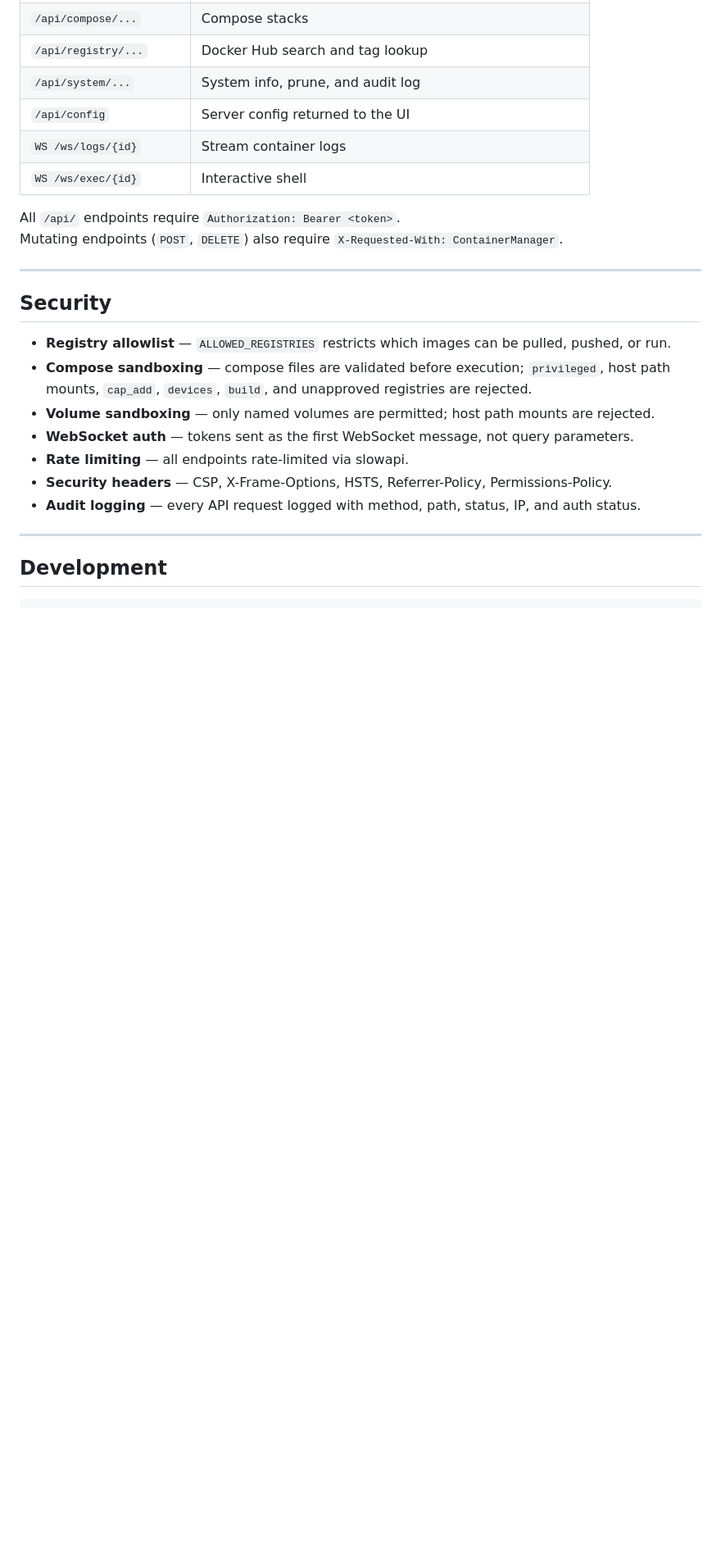
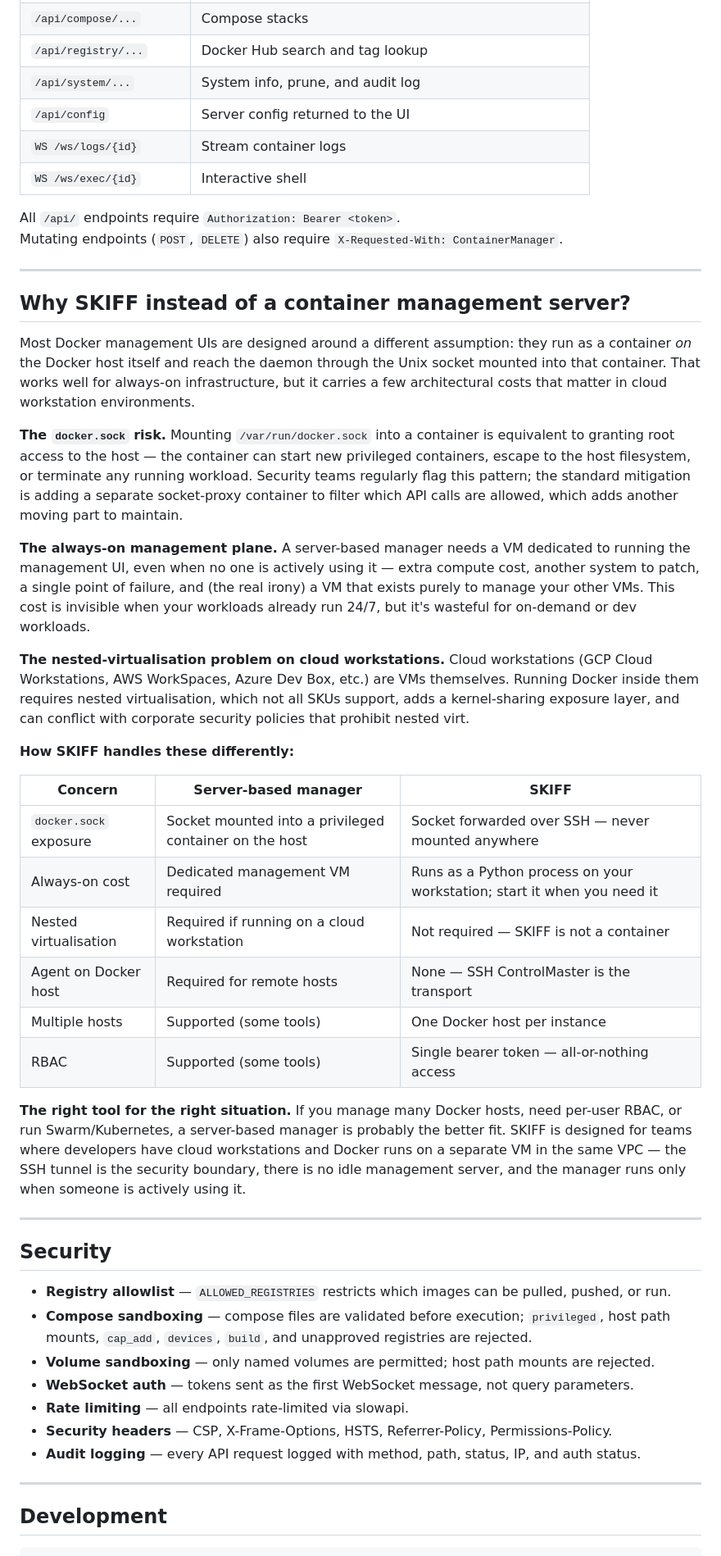
Before and after one commit to yshk-mxim/skiff-container-manager, a Markdown page: README.md, the part around the change. Shown at 82% size. Rendered like a GitHub page; blank space fills up the shorter version.

Commit message:
docs: add architecture comparison section to README
Explains the docker.sock risk, always-on management plane cost, and nested
virtualisation problem with server-based managers, and how SKIFF's SSH-tunnel
design avoids each — without naming specific competing tools.

```diff
--- a/README.md
+++ b/README.md
@@ -208,6 +208,31 @@ Mutating endpoints (`POST`, `DELETE`) also require `X-Requested-With: ContainerM
 
 ---
 
+## Why SKIFF instead of a container management server?
+
+Most Docker management UIs are designed around a different assumption: they run as a container *on* the Docker host itself and reach the daemon through the Unix socket mounted into that container. That works well for always-on infrastructure, but it carries a few architectural costs that matter in cloud workstation environments.
+
+**The `docker.sock` risk.** Mounting `/var/run/docker.sock` into a container is equivalent to granting root access to the host — the container can start new privileged containers, escape to the host filesystem, or terminate any running workload. Security teams regularly flag this pattern; the standard mitigation is adding a separate socket-proxy container to filter which API calls are allowed, which adds another moving part to maintain.
+
+**The always-on management plane.** A server-based manager needs a VM dedicated to running the management UI, even when no one is actively using it — extra compute cost, another system to patch, a single point of failure, and (the real irony) a VM that exists purely to manage your other VMs. This cost is invisible when your workloads already run 24/7, but it's wasteful for on-demand or dev workloads.
+
+**The nested-virtualisation problem on cloud workstations.** Cloud workstations (GCP Cloud Workstations, AWS WorkSpaces, Azure Dev Box, etc.) are VMs themselves. Running Docker inside them requires nested virtualisation, which not all SKUs support, adds a kernel-sharing exposure layer, and can conflict with corporate security policies that prohibit nested virt.
+
+**How SKIFF handles these differently:**
+
+| Concern | Server-based manager | SKIFF |
+|---|---|---|
+| `docker.sock` exposure | Socket mounted into a privileged container on the host | Socket forwarded over SSH — never mounted anywhere |
+| Always-on cost | Dedicated management VM required | Runs as a Python process on your workstation; start it when you need it |
+| Nested virtualisation | Required if running on a cloud workstation | Not required — SKIFF is not a container |
+| Agent on Docker host | Required for remote hosts | None — SSH ControlMaster is the transport |
+| Multiple hosts | Supported (some tools) | One Docker host per instance |
+| RBAC | Supported (some tools) | Single bearer token — all-or-nothing access |
+
+**The right tool for the right situation.** If you manage many Docker hosts, need per-user RBAC, or run Swarm/Kubernetes, a server-based manager is probably the better fit. SKIFF is designed for teams where developers have cloud workstations and Docker runs on a separate VM in the same VPC — the SSH tunnel is the security boundary, there is no idle management server, and the manager runs only when someone is actively using it.
+
+---
+
 ## Security
 
 - **Registry allowlist** — `ALLOWED_REGISTRIES` restricts which images can be pulled, pushed, or run.
```
